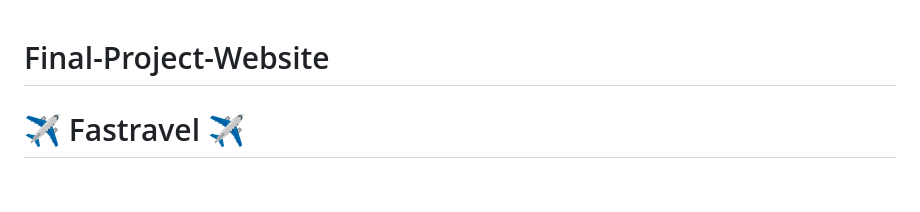
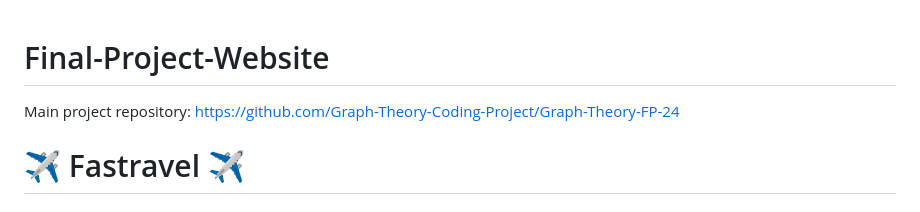
Before and after one commit to Graph-Theory-Coding-Project/Final-Project-Website, a Markdown page: README.md, the part around the change. Drawn GitHub-style.

```diff
--- a/README.md
+++ b/README.md
@@ -1,4 +1,6 @@
 # Final-Project-Website
+Main project repository: https://github.com/Graph-Theory-Coding-Project/Graph-Theory-FP-24
+
 
 # ✈️ Fastravel ✈️
 
```
